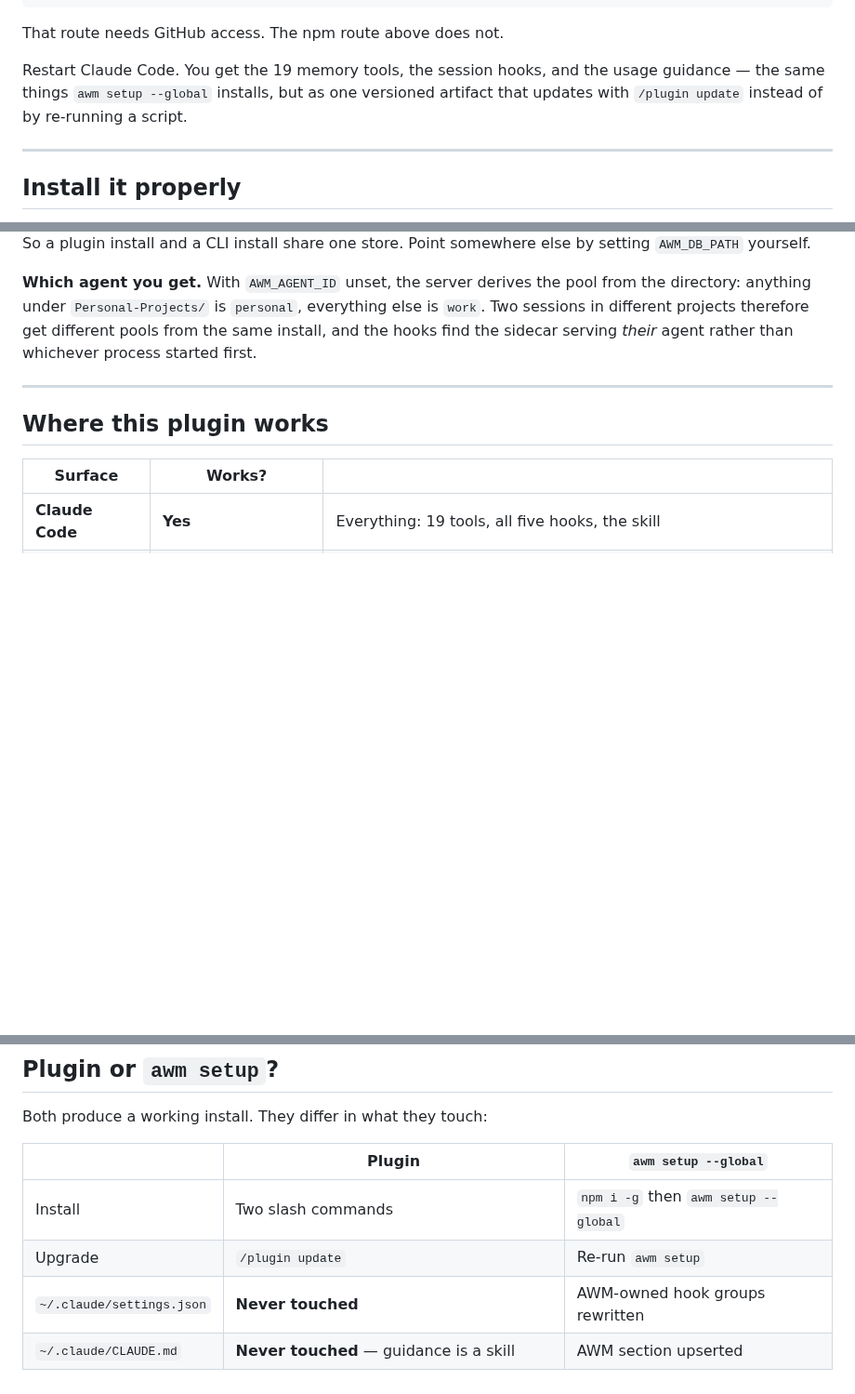
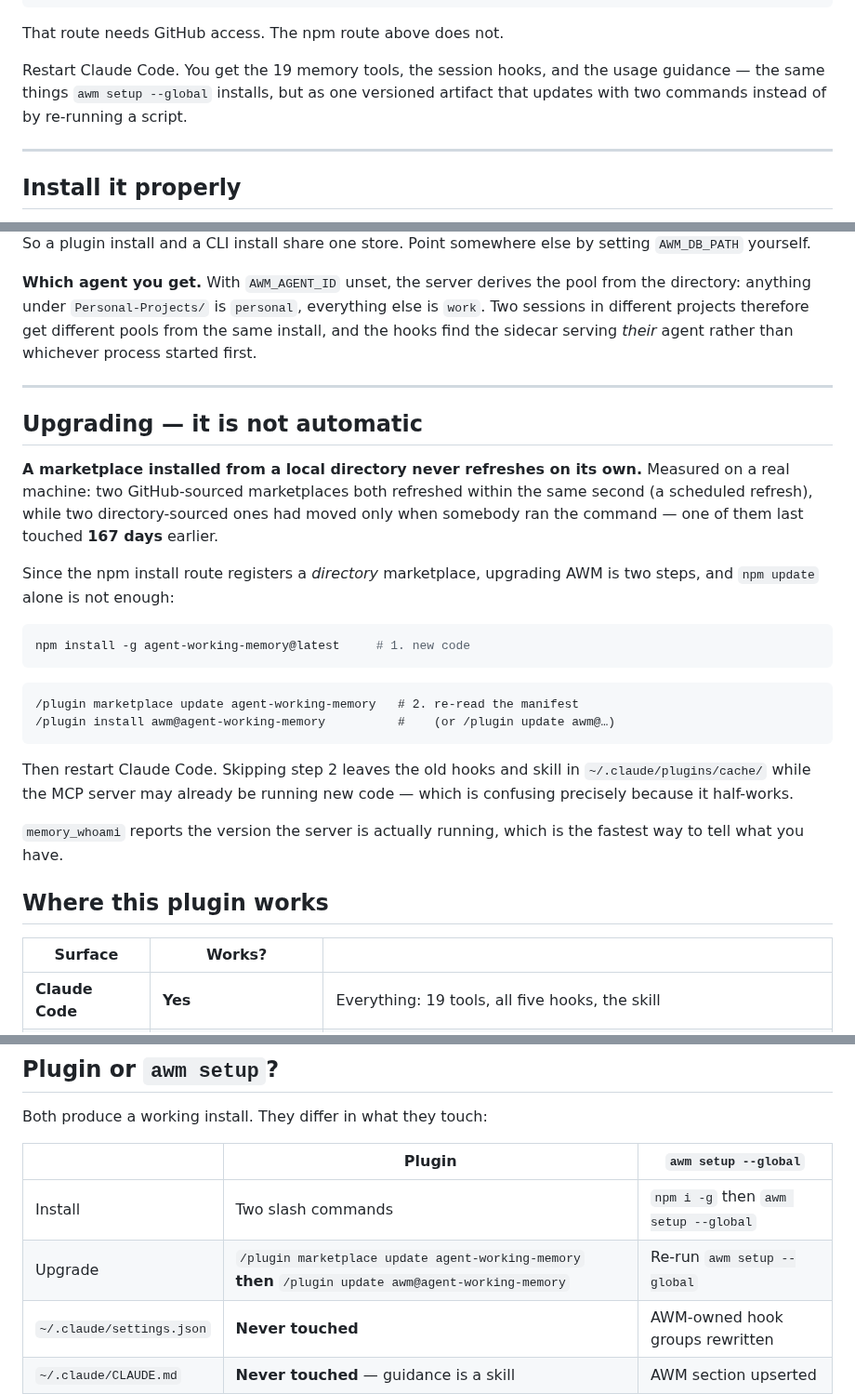
Before and after one commit to CompleteIdeas/agent-working-memory, a Markdown page: docs/plugin.md, 3 parts joined by grey strips. Shown at 93% size. Drawn GitHub-style; folded sections open; blank space fills up the shorter version.

Commit message:
docs(plugin): upgrading is not automatic for a directory marketplace
I wrote that the plugin "upgrades with /plugin update". Measured on a real machine, that is
misleading for the install path most users will take.

known_marketplaces.json timestamps: the two GitHub-sourced marketplaces both refreshed
within the SAME SECOND — a scheduled refresh — while the two directory-sourced ones had only
ever moved when somebody ran the command. One of them was last touched 167 days earlier. The
AWM cache on this machine still held 0.15.0, 0.15.1 and 0.15.2 while the repo was at 0.15.4.

Since the npm route registers a DIRECTORY marketplace, upgrading is two steps and npm alone
is not enough: install the new package, then `/plugin marketplace update` so the manifest is
re-read. Skipping the second step leaves stale hooks and a stale skill in the plugin cache
while the MCP server may already be running new code — confusing precisely because it
half-works. memory_whoami reports what the server is really running.

RELEASE.md gains the general row: anything a user must re-run to get your change has to say
so, and has to say it is not automatic when it is not.

Co-Authored-By: Claude Opus 5 (1M context) <noreply@anthropic.com>
Claude-Session: https://claude.ai/code/session_01CfUQaYzGKhxAhho3x3YSau

````diff
--- a/docs/plugin.md
+++ b/docs/plugin.md
@@ -32,7 +32,7 @@ That route needs GitHub access. The npm route above does not.
 
 Restart Claude Code. You get the 19 memory tools, the session hooks, and the usage guidance —
 the same things `awm setup --global` installs, but as one versioned artifact that updates
-with `/plugin update` instead of by re-running a script.
+with two commands instead of by re-running a script.
 
 ---
 
@@ -93,6 +93,32 @@ hooks find the sidecar serving *their* agent rather than whichever process start
 
 ---
 
+## Upgrading — it is not automatic
+
+**A marketplace installed from a local directory never refreshes on its own.** Measured on a
+real machine: two GitHub-sourced marketplaces both refreshed within the same second (a
+scheduled refresh), while two directory-sourced ones had moved only when somebody ran the
+command — one of them last touched **167 days** earlier.
+
+Since the npm install route registers a *directory* marketplace, upgrading AWM is two steps,
+and `npm update` alone is not enough:
+
+```bash
+npm install -g agent-working-memory@latest     # 1. new code
+```
+
+```
+/plugin marketplace update agent-working-memory   # 2. re-read the manifest
+/plugin install awm@agent-working-memory          #    (or /plugin update awm@…)
+```
+
+Then restart Claude Code. Skipping step 2 leaves the old hooks and skill in
+`~/.claude/plugins/cache/` while the MCP server may already be running new code — which is
+confusing precisely because it half-works.
+
+`memory_whoami` reports the version the server is actually running, which is the fastest way
+to tell what you have.
+
 ## Where this plugin works
 
 | Surface | Works? | |
@@ -126,7 +152,7 @@ Both produce a working install. They differ in what they touch:
 | | Plugin | `awm setup --global` |
 |---|---|---|
 | Install | Two slash commands | `npm i -g` then `awm setup --global` |
-| Upgrade | `/plugin update` | Re-run `awm setup` |
+| Upgrade | `/plugin marketplace update agent-working-memory` **then** `/plugin update awm@agent-working-memory` | Re-run `awm setup --global` |
 | `~/.claude/settings.json` | **Never touched** | AWM-owned hook groups rewritten |
 | `~/.claude/CLAUDE.md` | **Never touched** — guidance is a skill | AWM section upserted |
 | Guidance | Loaded on demand, versioned with the plugin | Always in context |
````
Also changed, not shown: README.md (+1 -2 lines), docs/RELEASE.md (+1 -0 lines).
